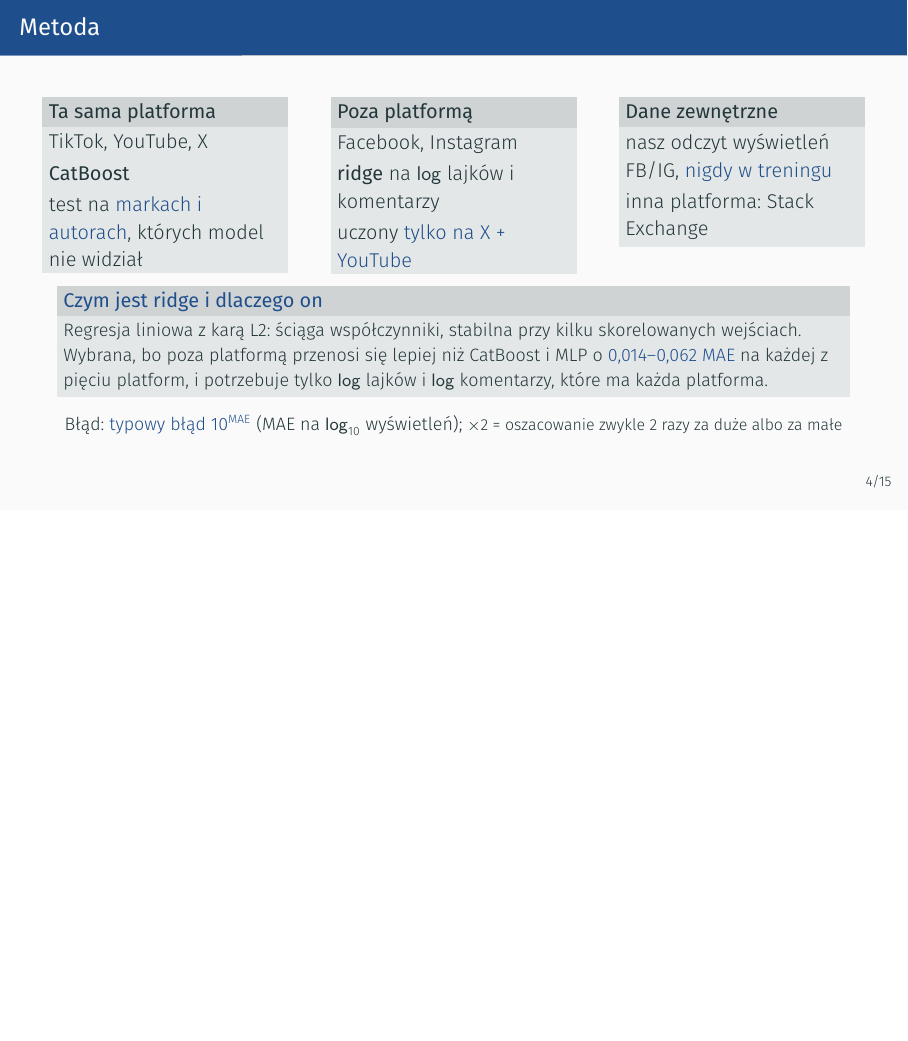
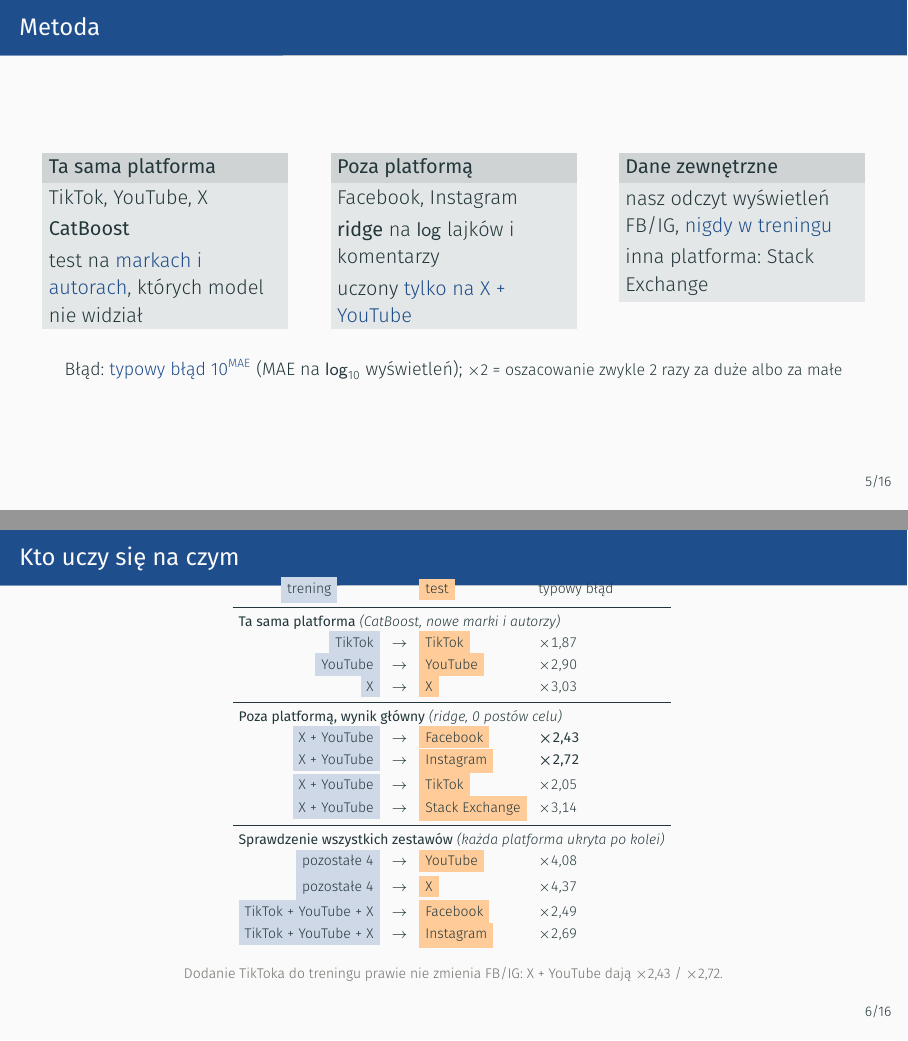
Before and after one commit to mikolaj-olesinski/Digital-Media-Analysis-PWR, LaTeX slides (docs/pl/prezentacja/main.tex): page 5 of 16 before the commit and pages 6 and 7 of 17 after it, the two joined at a grey line, the shorter picture padded with empty space. Compiled offline with XeLaTeX.

Commit message:
Slides: Brand24 export and missingness slide, train/test scheme slide, merge applications, drop ridge block (#17)

```diff
--- a/docs/pl/prezentacja/main.tex
+++ b/docs/pl/prezentacja/main.tex
@@ -47,0 +58 @@ Czy model, który \alert{nigdy nie widział} wyświetleń z FB i IG, oszacuje je
+kolumna & TikTok & YouTube & X & Facebook & Instagram \\
@@ -47,0 +76 @@ Czy model, który \alert{nigdy nie widział} wyświetleń z FB i IG, oszacuje je
+kolumna & TikTok & YouTube & X & Facebook & Instagram \\
@@ -117,15 +152,36 @@ nasz odczyt wyświetleń FB/IG, \alert{nigdy w treningu}\\[2pt]
 inna platforma: Stack Exchange
 \end{block}
 \end{columns}
-\vspace{-2pt}
-\begin{alertblock}{Czym jest ridge i dlaczego on}
-\small Regresja liniowa z karą L2: ściąga współczynniki, stabilna przy kilku skorelowanych wejściach.
-Wybrana, bo poza platformą przenosi się lepiej niż CatBoost i MLP o \alert{0,014--0,062 MAE} na każdej z pięciu platform,
-i potrzebuje tylko $\log$ lajków i $\log$ komentarzy, które ma każda platforma.
-\end{alertblock}
-\vspace{-2pt}
+\vspace{8pt}
 \centering\small
 Błąd: \alert{typowy błąd $10^{\text{MAE}}$} (MAE na $\log_{10}$ wyświetleń); {\footnotesize \x{2} = oszacowanie zwykle 2 razy za duże albo za małe}
+\end{frame}
+
+% 3b
+\begin{frame}{Kto uczy się na czym}
+\vspace{-8pt}\centering\scriptsize\setlength{\tabcolsep}{3pt}\renewcommand{\arraystretch}{0.85}
+\begin{tabular}{rcll}
+\multicolumn{1}{c}{\colorbox{acc!22}{trening}} & & \colorbox{orange!40}{test} & typowy błąd \\
+\midrule
+\multicolumn{4}{l}{\textbf{Ta sama platforma} \textit{(CatBoost, nowe marki i autorzy)}} \\
+\colorbox{acc!22}{TikTok} & $\rightarrow$ & \colorbox{orange!40}{TikTok} & \x{1,87} \\
+\colorbox{acc!22}{YouTube} & $\rightarrow$ & \colorbox{orange!40}{YouTube} & \x{2,90} \\
+\colorbox{acc!22}{X} & $\rightarrow$ & \colorbox{orange!40}{X} & \x{3,03} \\
+\midrule
+\multicolumn{4}{l}{\textbf{Poza platformą, wynik główny} \textit{(ridge, 0 postów celu)}} \\
+\colorbox{acc!22}{X + YouTube} & $\rightarrow$ & \colorbox{orange!40}{Facebook} & \xb{2,43} \\
+\colorbox{acc!22}{X + YouTube} & $\rightarrow$ & \colorbox{orange!40}{Instagram} & \xb{2,72} \\
+\colorbox{acc!22}{X + YouTube} & $\rightarrow$ & \colorbox{orange!40}{TikTok} & \x{2,05} \\
+\colorbox{acc!22}{X + YouTube} & $\rightarrow$ & \colorbox{orange!40}{Stack Exchange} & \x{3,14} \\
+\midrule
+\multicolumn{4}{l}{\textbf{Sprawdzenie wszystkich zestawów} \textit{(każda platforma ukryta po kolei)}} \\
+\colorbox{acc!22}{pozostałe 4} & $\rightarrow$ & \colorbox{orange!40}{YouTube} & \x{4,08} \\
+\colorbox{acc!22}{pozostałe 4} & $\rightarrow$ & \colorbox{orange!40}{X} & \x{4,37} \\
+\colorbox{acc!22}{TikTok + YouTube + X} & $\rightarrow$ & \colorbox{orange!40}{Facebook} & \x{2,49} \\
+\colorbox{acc!22}{TikTok + YouTube + X} & $\rightarrow$ & \colorbox{orange!40}{Instagram} & \x{2,69} \\
+\end{tabular}
+\vspace{2pt}
+\sub{\scriptsize Dodanie TikToka do treningu prawie nie zmienia FB/IG: X + YouTube dają \x{2,43} / \x{2,72}.}
 \end{frame}
 
 % 4 ------------------------------------------------------------
```
Also changed, not shown: docs/pl/prezentacja/main.pdf, docs/pl/prezentacja/main.tex (70 more changed lines).
